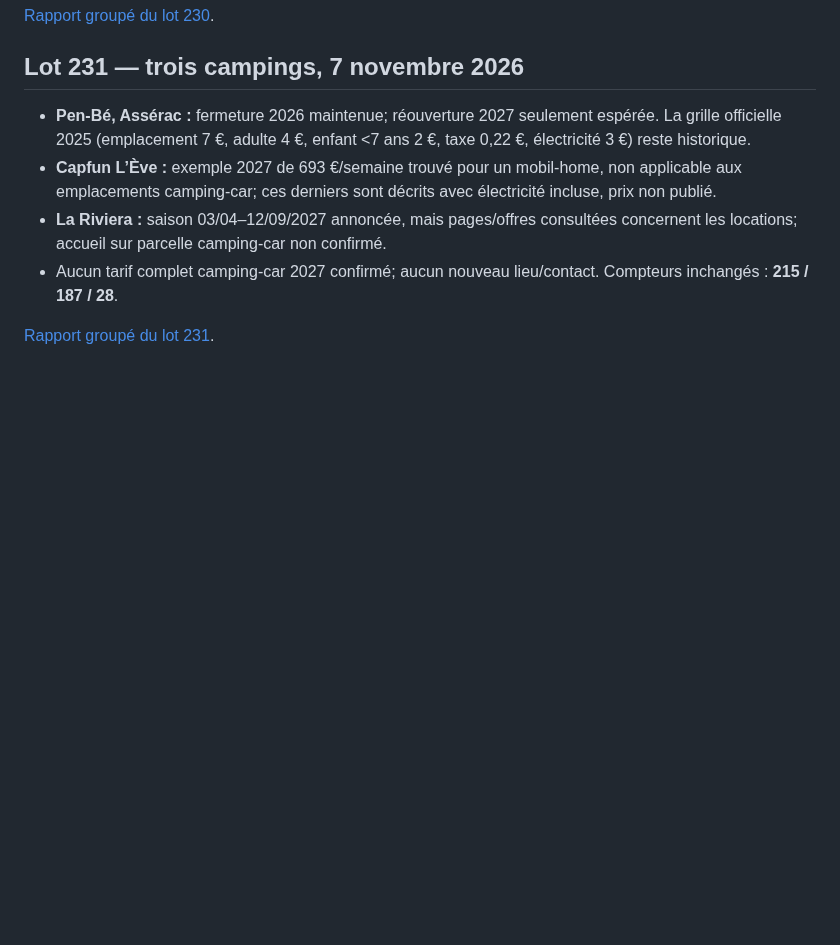
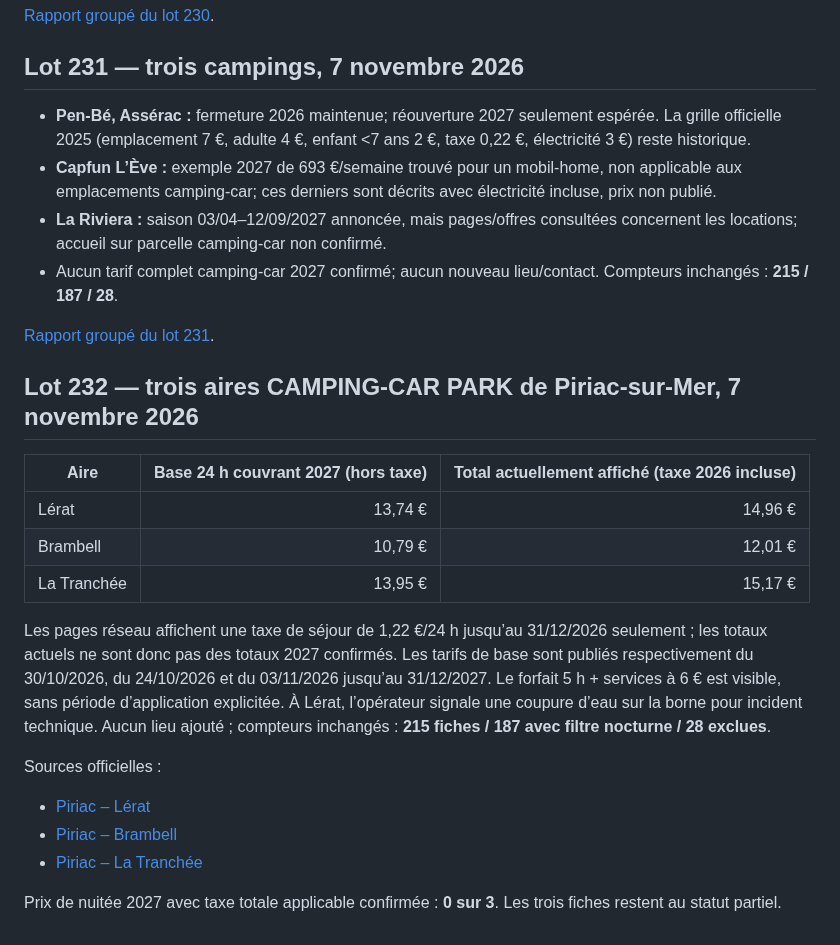
Before and after one commit to christophe93270-bit/camping-car-france, a Markdown page: PREPARATION-LOIRE-ATLANTIQUE-44-2027.md, the part around the change. GitHub-like rendering; blank space fills up the shorter version.

Commit message:
Ajoute le bilan du lot 232

```diff
--- a/PREPARATION-LOIRE-ATLANTIQUE-44-2027.md
+++ b/PREPARATION-LOIRE-ATLANTIQUE-44-2027.md
@@ -1567,3 +1567,21 @@ Sources :
 - Aucun tarif complet camping-car 2027 confirmé; aucun nouveau lieu/contact. Compteurs inchangés : **215 / 187 / 28**.
 
 [Rapport groupé du lot 231](AUDIT-44-2027-LOT231.md).
+
+
+## Lot 232 — trois aires CAMPING-CAR PARK de Piriac-sur-Mer, 7 novembre 2026
+
+| Aire | Base 24 h couvrant 2027 (hors taxe) | Total actuellement affiché (taxe 2026 incluse) |
+|---|---:|---:|
+| Lérat | 13,74 € | 14,96 € |
+| Brambell | 10,79 € | 12,01 € |
+| La Tranchée | 13,95 € | 15,17 € |
+
+Les pages réseau affichent une taxe de séjour de 1,22 €/24 h jusqu’au 31/12/2026 seulement ; les totaux actuels ne sont donc pas des totaux 2027 confirmés. Les tarifs de base sont publiés respectivement du 30/10/2026, du 24/10/2026 et du 03/11/2026 jusqu’au 31/12/2027. Le forfait 5 h + services à 6 € est visible, sans période d’application explicitée. À Lérat, l’opérateur signale une coupure d’eau sur la borne pour incident technique. Aucun lieu ajouté ; compteurs inchangés : **215 fiches / 187 avec filtre nocturne / 28 exclues**.
+
+Sources officielles :
+- [Piriac – Lérat](https://www.campingcarpark.com/fr_FR/camping-car/pays-de-la-loire/loire-atlantique/piriac-lerat)
+- [Piriac – Brambell](https://www.campingcarpark.com/fr_FR/camping-car/pays-de-la-loire/loire-atlantique/piriac-brambell)
+- [Piriac – La Tranchée](https://www.campingcarpark.com/fr_FR/camping-car/pays-de-la-loire/loire-atlantique/piriac-la-tranchee)
+
+Prix de nuitée 2027 avec taxe totale applicable confirmée : **0 sur 3**. Les trois fiches restent au statut partiel.
```
